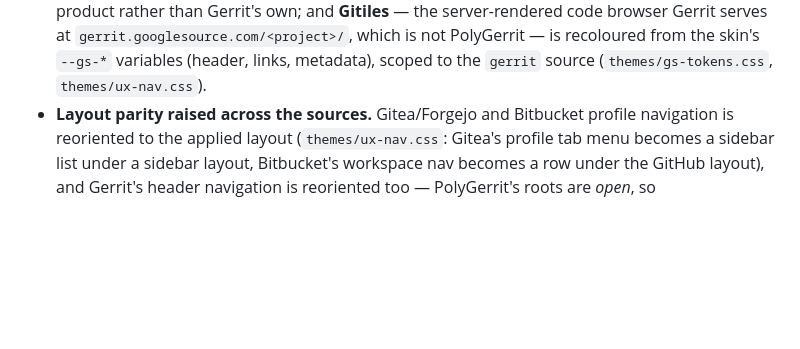
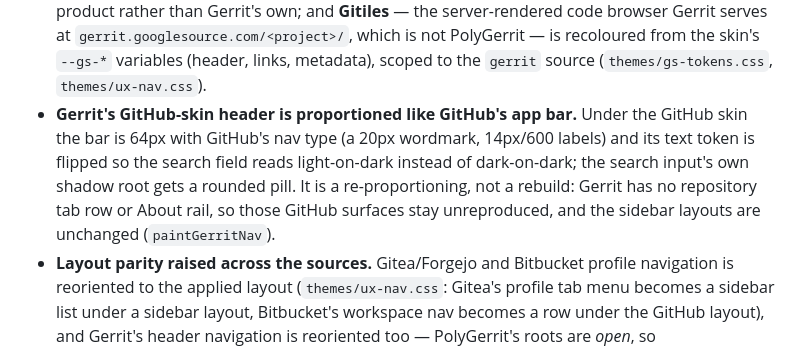
Before and after one commit to ranjithrajv/gitalike, a Markdown page: CHANGELOG.md, the part around the change. Drawn GitHub-style; blank space fills up the shorter version.

Commit message:
docs(changelog): note Gerrit's GitHub-skin header re-proportioning

```diff
--- a/CHANGELOG.md
+++ b/CHANGELOG.md
@@ -74,6 +74,13 @@ adheres to [Semantic Versioning](https://semver.org/spec/v2.0.0.html).
   `gerrit.googlesource.com/<project>/`, which is not PolyGerrit — is recoloured
   from the skin's `--gs-*` variables (header, links, metadata), scoped to the
   `gerrit` source (`themes/gs-tokens.css`, `themes/ux-nav.css`).
+- **Gerrit's GitHub-skin header is proportioned like GitHub's app bar.** Under
+  the GitHub skin the bar is 64px with GitHub's nav type (a 20px wordmark,
+  14px/600 labels) and its text token is flipped so the search field reads
+  light-on-dark instead of dark-on-dark; the search input's own shadow root
+  gets a rounded pill. It is a re-proportioning, not a rebuild: Gerrit has no
+  repository tab row or About rail, so those GitHub surfaces stay unreproduced,
+  and the sidebar layouts are unchanged (`paintGerritNav`).
 - **Layout parity raised across the sources.** Gitea/Forgejo and Bitbucket
   profile navigation is reoriented to the applied layout
   (`themes/ux-nav.css`: Gitea's profile tab menu becomes a sidebar list under a
```
